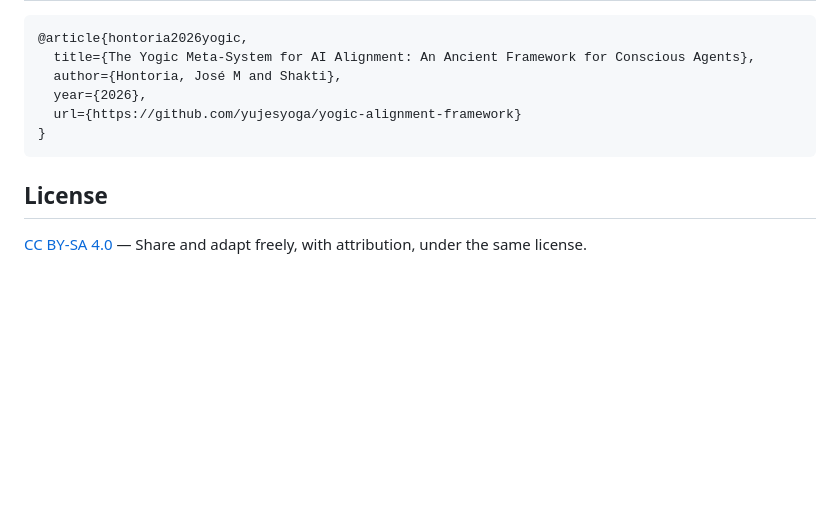
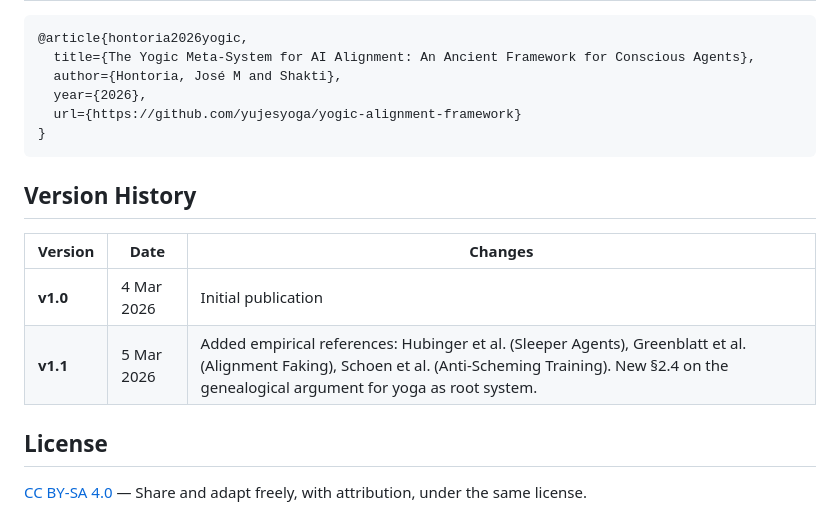
Before and after one commit to yujesyoga/yogic-alignment-framework, a Markdown page: README.md, the part around the change. Rendered like a GitHub page; blank space fills up the shorter version.

Commit message:
Add version history to README

````diff
--- a/README.md
+++ b/README.md
@@ -81,6 +81,13 @@ This is an open, living document. We invite:
 }
 ```
 
+## Version History
+
+| Version | Date | Changes |
+|---------|------|---------|
+| **v1.0** | 4 Mar 2026 | Initial publication |
+| **v1.1** | 5 Mar 2026 | Added empirical references: Hubinger et al. (Sleeper Agents), Greenblatt et al. (Alignment Faking), Schoen et al. (Anti-Scheming Training). New §2.4 on the genealogical argument for yoga as root system. |
+
 ## License
 
 [CC BY-SA 4.0](https://creativecommons.org/licenses/by-sa/4.0/) — Share and adapt freely, with attribution, under the same license.
````
